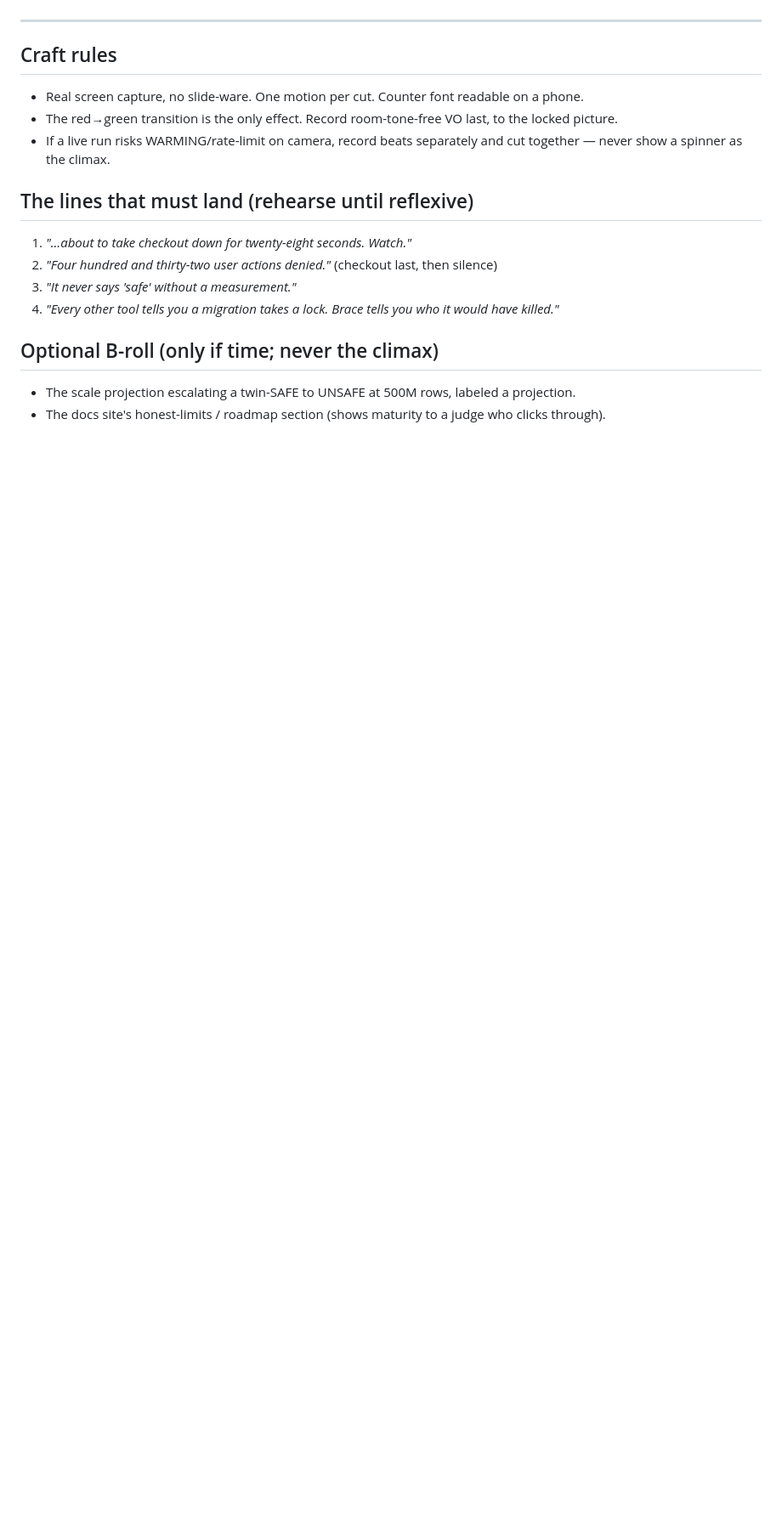
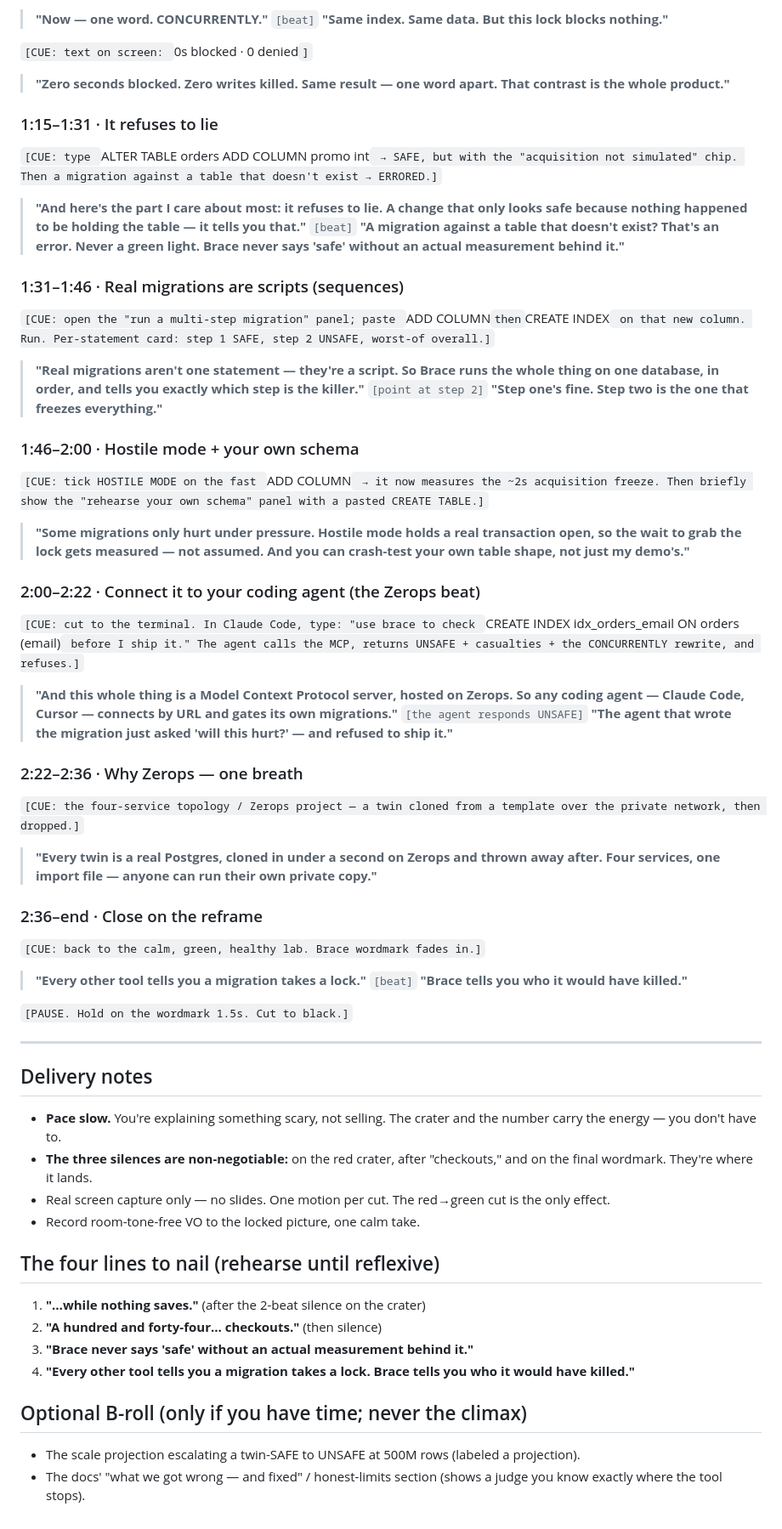
Before and after one commit to vinayaksonthalia/brace, a Markdown page: docs/VIDEO_SCRIPT.md, the part around one of its changes. Shown at 85% size. GitHub-like rendering; blank space fills up the shorter version.

```diff
--- a/docs/VIDEO_SCRIPT.md
+++ b/docs/VIDEO_SCRIPT.md
@@ -62,17 +56,55 @@
+> **"Now — one word. CONCURRENTLY."** `[beat]` **"Same index. Same data. But this lock blocks nothing."**
+
+`[CUE: text on screen: `0s blocked · 0 denied`]`
+
+> **"Zero seconds blocked. Zero writes killed. Same result — one word apart. That contrast is the whole product."**
+
+### 1:15–1:31 · It refuses to lie
+`[CUE: type `ALTER TABLE orders ADD COLUMN promo int` → SAFE, but with the "acquisition not simulated" chip. Then a migration against a table that doesn't exist → ERRORED.]`
+
+> **"And here's the part I care about most: it refuses to lie. A change that only looks safe because nothing happened to be holding the table — it tells you that."** `[beat]` **"A migration against a table that doesn't exist? That's an error. Never a green light. Brace never says 'safe' without an actual measurement behind it."**
+
+### 1:31–1:46 · Real migrations are scripts (sequences)
+`[CUE: open the "run a multi-step migration" panel; paste `ADD COLUMN` then `CREATE INDEX` on that new column. Run. Per-statement card: step 1 SAFE, step 2 UNSAFE, worst-of overall.]`
+
+> **"Real migrations aren't one statement — they're a script. So Brace runs the whole thing on one database, in order, and tells you exactly which step is the killer."** `[point at step 2]` **"Step one's fine. Step two is the one that freezes everything."**
+
+### 1:46–2:00 · Hostile mode + your own schema
+`[CUE: tick HOSTILE MODE on the fast `ADD COLUMN` → it now measures the ~2s acquisition freeze. Then briefly show the "rehearse your own schema" panel with a pasted CREATE TABLE.]`
+
+> **"Some migrations only hurt under pressure. Hostile mode holds a real transaction open, so the wait to grab the lock gets measured — not assumed. And you can crash-test your own table shape, not just my demo's."**
+
+### 2:00–2:22 · Connect it to your coding agent (the Zerops beat)
+`[CUE: cut to the terminal. In Claude Code, type: "use brace to check `CREATE INDEX idx_orders_email ON orders (email)` before I ship it." The agent calls the MCP, returns UNSAFE + casualties + the CONCURRENTLY rewrite, and refuses.]`
+
+> **"And this whole thing is a Model Context Protocol server, hosted on Zerops. So any coding agent — Claude Code, Cursor — connects by URL and gates its own migrations."** `[the agent responds UNSAFE]` **"The agent that wrote the migration just asked 'will this hurt?' — and refused to ship it."**
+
+### 2:22–2:36 · Why Zerops — one breath
+`[CUE: the four-service topology / Zerops project — a twin cloned from a template over the private network, then dropped.]`
+
+> **"Every twin is a real Postgres, cloned in under a second on Zerops and thrown away after. Four services, one import file — anyone can run their own private copy."**
+
+### 2:36–end · Close on the reframe
+`[CUE: back to the calm, green, healthy lab. Brace wordmark fades in.]`
+
+> **"Every other tool tells you a migration takes a lock."** `[beat]` **"Brace tells you who it would have killed."**
+
+`[PAUSE. Hold on the wordmark 1.5s. Cut to black.]`
 
 ---
 
-## Craft rules
-- Real screen capture, no slide-ware. One motion per cut. Counter font readable on a phone.
-- The red→green transition is the only effect. Record room-tone-free VO last, to the locked picture.
-- If a live run risks WARMING/rate-limit on camera, record beats separately and cut together — never show a spinner as the climax.
+## Delivery notes
+- **Pace slow.** You're explaining something scary, not selling. The crater and the number carry the energy — you don't have to.
+- **The three silences are non-negotiable:** on the red crater, after "checkouts," and on the final wordmark. They're where it lands.
+- Real screen capture only — no slides. One motion per cut. The red→green cut is the only effect.
+- Record room-tone-free VO to the locked picture, one calm take.
 
-## The lines that must land (rehearse until reflexive)
-1. *"…about to take checkout down for twenty-eight seconds. Watch."*
-2. *"Four hundred and thirty-two user actions denied."* (checkout last, then silence)
-3. *"It never says 'safe' without a measurement."*
-4. *"Every other tool tells you a migration takes a lock. Brace tells you who it would have killed."*
+## The four lines to nail (rehearse until reflexive)
+1. **"…while nothing saves."** (after the 2-beat silence on the crater)
+2. **"A hundred and forty-four… checkouts."** (then silence)
+3. **"Brace never says 'safe' without an actual measurement behind it."**
+4. **"Every other tool tells you a migration takes a lock. Brace tells you who it would have killed."**
 
-## Optional B-roll (only if time; never the climax)
-- The scale projection escalating a twin-SAFE to UNSAFE at 500M rows, labeled a projection.
-- The docs site's honest-limits / roadmap section (shows maturity to a judge who clicks through).
+## Optional B-roll (only if you have time; never the climax)
+- The scale projection escalating a twin-SAFE to UNSAFE at 500M rows (labeled a projection).
+- The docs' "what we got wrong — and fixed" / honest-limits section (shows a judge you know exactly where the tool stops).
```
Also changed, not shown: other parts of docs/VIDEO_SCRIPT.md (+38 -44 lines), README.md (+14 -0 lines).
